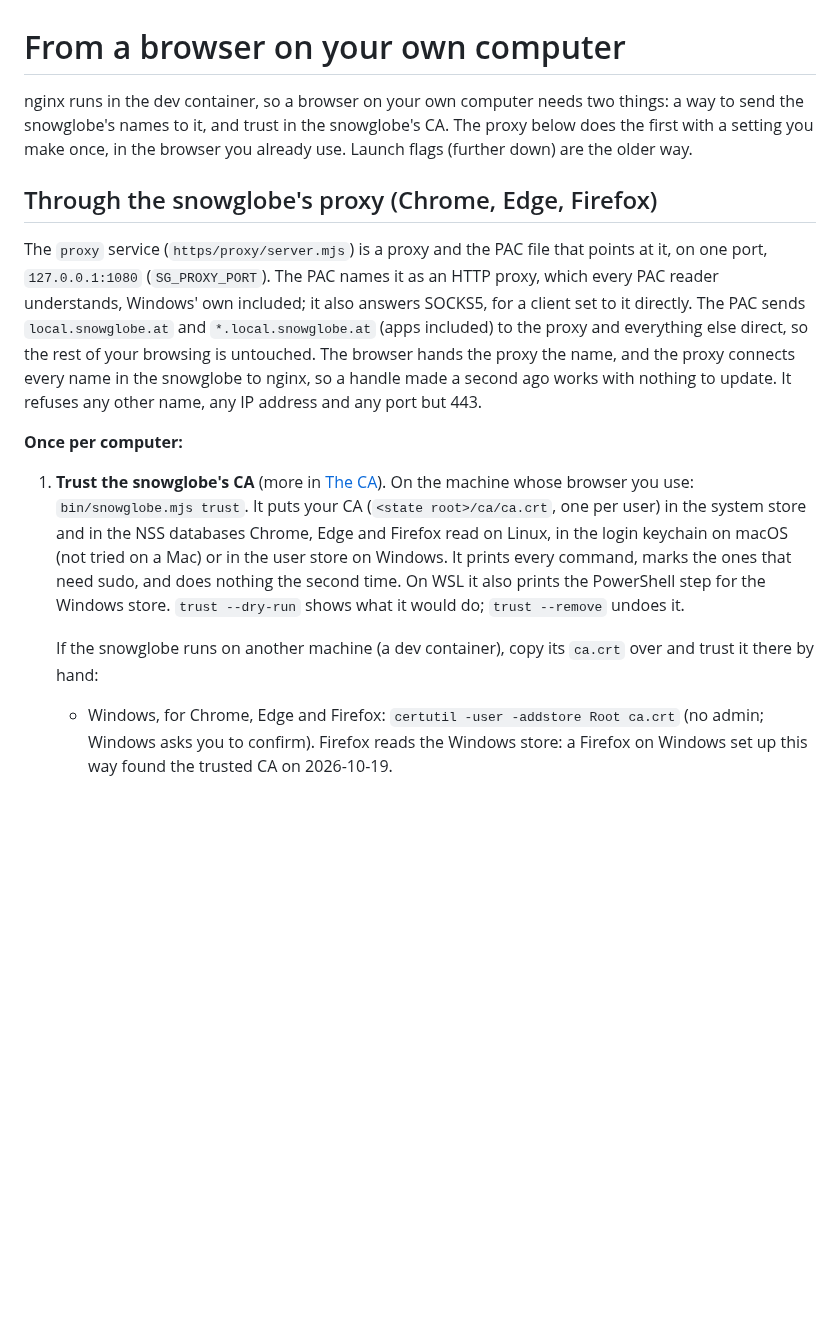
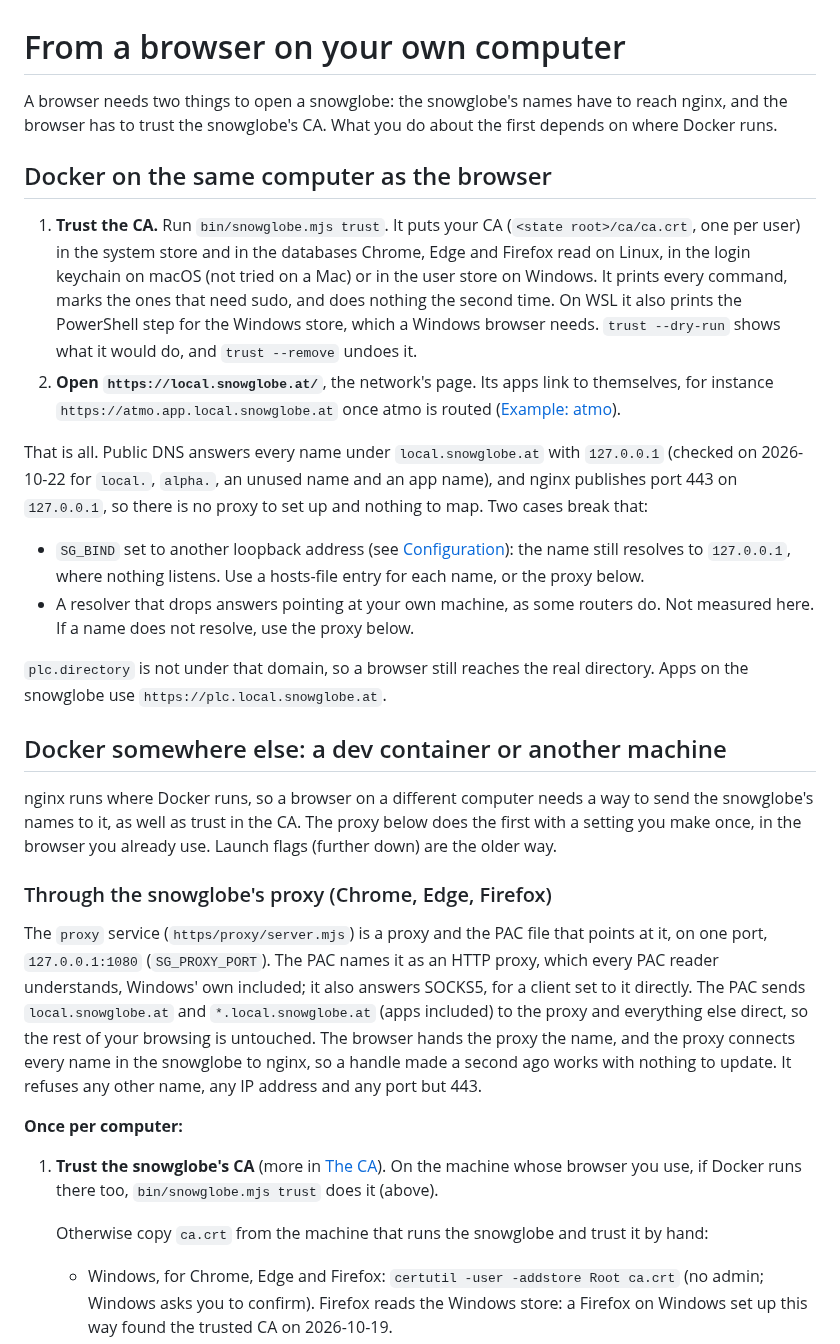
Before and after one commit to OpenMeet-Team/atproto-devnet, a Markdown page: docs/browser.md, the part around one of its changes. Rendered like a GitHub page; blank space fills up the shorter version.

Commit message:
docs: browser page leads with Docker on the same computer
A browser on the machine that runs Docker needs snowglobe trust and nothing else, since public DNS
answers names under local.snowglobe.at with 127.0.0.1. The proxy and launch flags stay, for a dev
container or another machine.

```diff
--- a/docs/browser.md
+++ b/docs/browser.md
@@ -1,10 +1,40 @@
 # From a browser on your own computer
 
-nginx runs in the dev container, so a browser on your own computer needs two things: a way to send
-the snowglobe's names to it, and trust in the snowglobe's CA. The proxy below does the first with a
-setting you make once, in the browser you already use. Launch flags (further down) are the older way.
+A browser needs two things to open a snowglobe: the snowglobe's names have to reach nginx, and the
+browser has to trust the snowglobe's CA. What you do about the first depends on where Docker runs.
 
-## Through the snowglobe's proxy (Chrome, Edge, Firefox)
+## Docker on the same computer as the browser
+
+1. **Trust the CA.** Run `bin/snowglobe.mjs trust`. It puts your CA (`<state root>/ca/ca.crt`, one
+   per user) in the system store and in the databases Chrome, Edge and Firefox read on Linux, in the
+   login keychain on macOS (not tried on a Mac) or in the user store on Windows. It prints every
+   command, marks the ones that need sudo, and does nothing the second time. On WSL it also prints
+   the PowerShell step for the Windows store, which a Windows browser needs. `trust --dry-run` shows
+   what it would do, and `trust --remove` undoes it.
+2. **Open `https://local.snowglobe.at/`**, the network's page. Its apps link to themselves, for
+   instance `https://atmo.app.local.snowglobe.at` once atmo is routed
+   ([Example: atmo](examples/atmo.md)).
+
+That is all. Public DNS answers every name under `local.snowglobe.at` with `127.0.0.1` (checked on
+2026-10-22 for `local.`, `alpha.`, an unused name and an app name), and nginx publishes port 443 on
+`127.0.0.1`, so there is no proxy to set up and nothing to map. Two cases break that:
+
+- `SG_BIND` set to another loopback address (see [Configuration](configuration.md)): the name still
+  resolves to `127.0.0.1`, where nothing listens. Use a hosts-file entry for each name, or the proxy
+  below.
+- A resolver that drops answers pointing at your own machine, as some routers do. Not measured here.
+  If a name does not resolve, use the proxy below.
+
+`plc.directory` is not under that domain, so a browser still reaches the real directory. Apps on the
+snowglobe use `https://plc.local.snowglobe.at`.
+
+## Docker somewhere else: a dev container or another machine
+
+nginx runs where Docker runs, so a browser on a different computer needs a way to send the
+snowglobe's names to it, as well as trust in the CA. The proxy below does the first with a setting
+you make once, in the browser you already use. Launch flags (further down) are the older way.
+
+### Through the snowglobe's proxy (Chrome, Edge, Firefox)
 
 The `proxy` service (`https/proxy/server.mjs`) is a proxy and the PAC file that points at it, on one
 port, `127.0.0.1:1080` (`SG_PROXY_PORT`). The PAC names it as an HTTP proxy, which every PAC
@@ -15,15 +45,10 @@ address and any port but 443.
 
 **Once per computer:**
 
-1. **Trust the snowglobe's CA** (more in [The CA](#the-ca)). On the machine whose browser you use:
-   `bin/snowglobe.mjs trust`. It puts your CA (`<state root>/ca/ca.crt`, one per user) in the system
-   store and in the NSS databases Chrome, Edge and Firefox read on Linux, in the login keychain on
-   macOS (not tried on a Mac) or in the user store on Windows. It prints every command, marks the
-   ones that need sudo, and does nothing the second time. On WSL it also prints the PowerShell step
-   for the Windows store. `trust --dry-run` shows what it would do; `trust --remove` undoes it.
+1. **Trust the snowglobe's CA** (more in [The CA](#the-ca)). On the machine whose browser you use, if
+   Docker runs there too, `bin/snowglobe.mjs trust` does it (above).
 
-   If the snowglobe runs on another machine (a dev container), copy its `ca.crt` over and trust it
-   there by hand:
+   Otherwise copy `ca.crt` from the machine that runs the snowglobe and trust it by hand:
    - Windows, for Chrome, Edge and Firefox: `certutil -user -addstore Root ca.crt` (no admin; Windows
      asks you to confirm). Firefox reads the Windows store: a Firefox on Windows set up this way
      found the trusted CA on 2026-10-19.
```
Also changed, not shown: other parts of docs/browser.md (+1 -1 lines).
